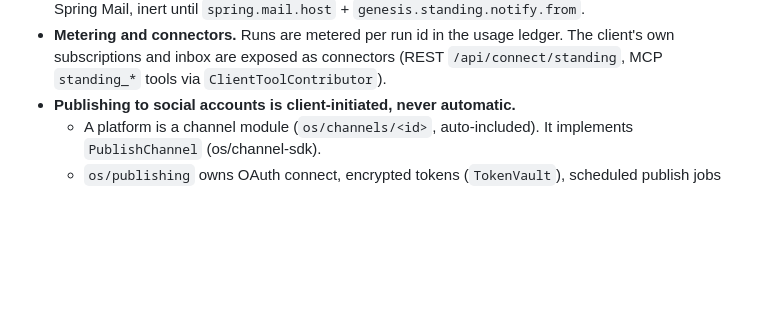
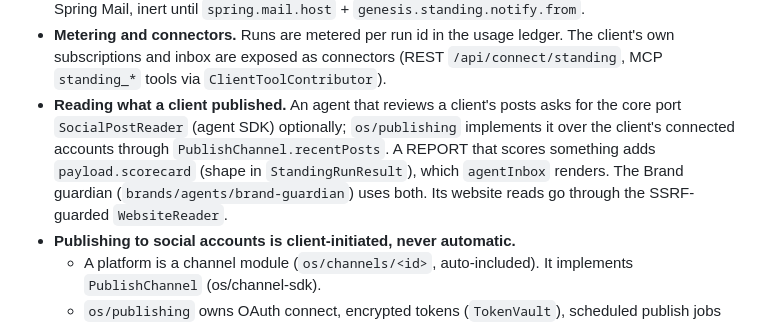
Before and after one commit to sauloos/genesis-ai, a Markdown page: CLAUDE.md, the part around the change. GitHub-like rendering; blank space fills up the shorter version.

```diff
--- a/CLAUDE.md
+++ b/CLAUDE.md
@@ -360,6 +360,12 @@ next to `CoreAgent`. `os/standing` collects every such bean, so there is no wiri
 - **Metering and connectors.** Runs are metered per run id in the usage ledger. The client's own
   subscriptions and inbox are exposed as connectors (REST `/api/connect/standing`, MCP
   `standing_*` tools via `ClientToolContributor`).
+- **Reading what a client published.** An agent that reviews a client's posts asks for the core
+  port `SocialPostReader` (agent SDK) optionally; `os/publishing` implements it over the
+  client's connected accounts through `PublishChannel.recentPosts`. A REPORT that scores
+  something adds `payload.scorecard` (shape in `StandingRunResult`), which `agentInbox` renders.
+  The Brand guardian (`brands/agents/brand-guardian`) uses both. Its website reads go through
+  the SSRF-guarded `WebsiteReader`.
 - **Publishing to social accounts is client-initiated, never automatic.**
   - A platform is a channel module (`os/channels/<id>`, auto-included). It implements
     `PublishChannel` (os/channel-sdk).
```
Also changed, not shown: docs/standing-agents-plan.md (+34 -1 lines).
